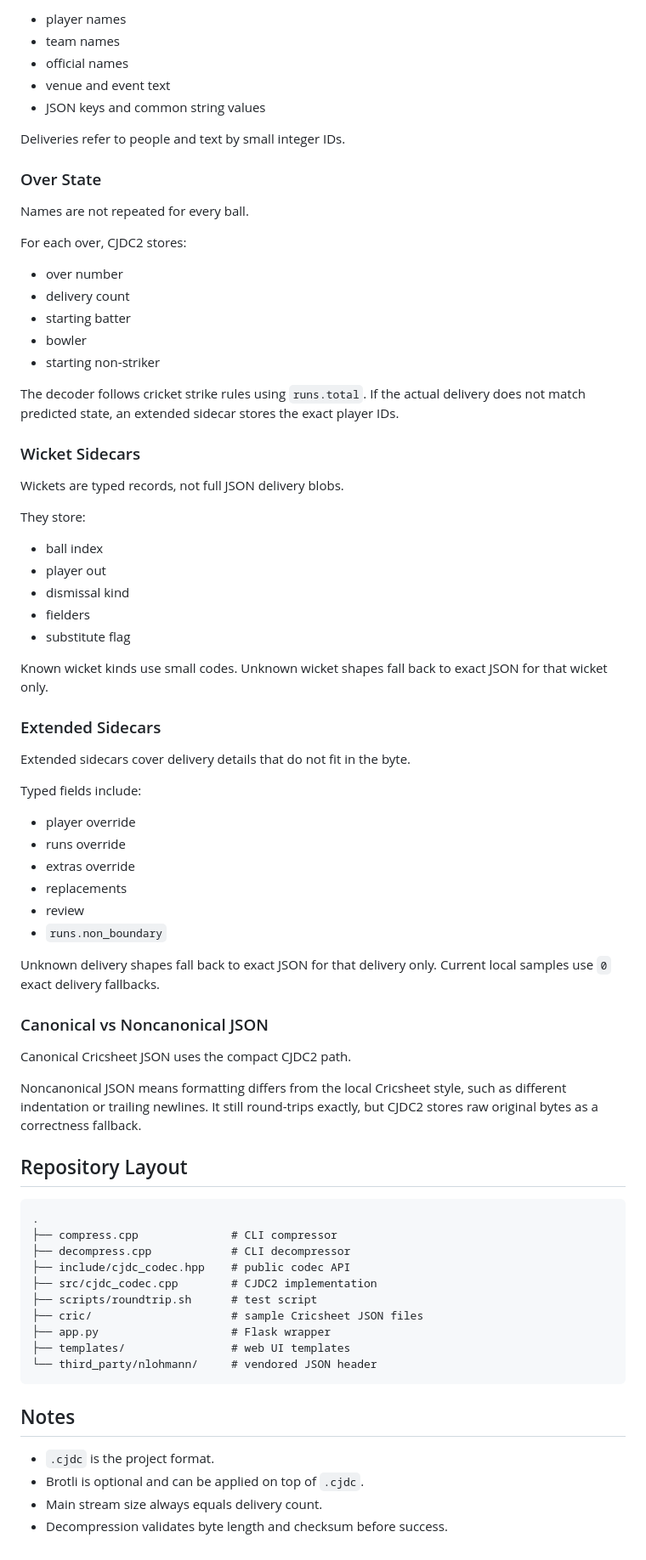
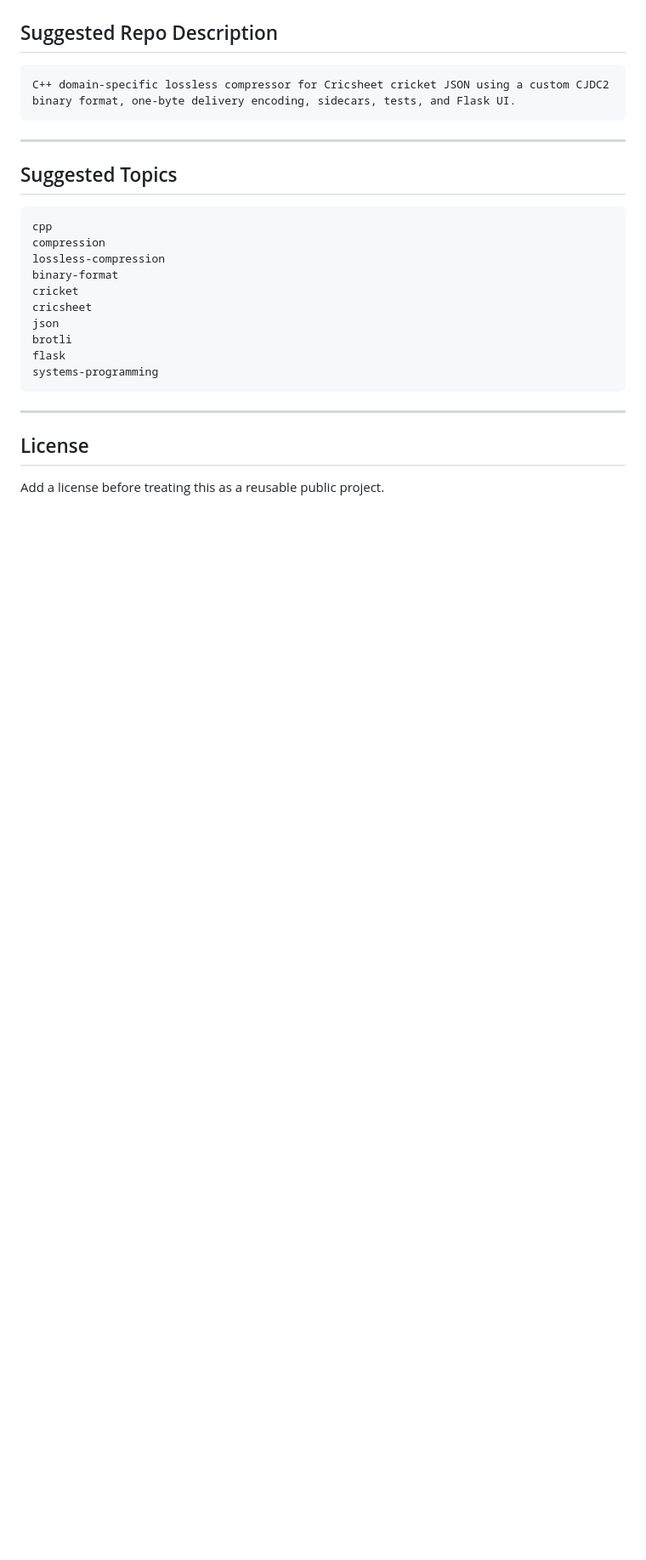
Before and after one commit to shush-collab/Cricket-JSON-Data-Custom-Compression, a Markdown page: README.md, the part around one of its changes. Shown at 85% size. Rendered like a GitHub page; blank space fills up the shorter version.

````diff
--- a/README.md
+++ b/README.md
@@ -166,79 +409,29 @@ Repeated text is stored once:
 
-- player names
-- team names
-- official names
-- venue and event text
-- JSON keys and common string values
-
-Deliveries refer to people and text by small integer IDs.
-
-### Over State
-
-Names are not repeated for every ball.
-
-For each over, CJDC2 stores:
-
-- over number
-- delivery count
-- starting batter
-- bowler
-- starting non-striker
-
-The decoder follows cricket strike rules using `runs.total`. If the actual delivery does not match predicted state, an extended sidecar stores the exact player IDs.
-
-### Wicket Sidecars
-
-Wickets are typed records, not full JSON delivery blobs.
-
-They store:
-
-- ball index
-- player out
-- dismissal kind
-- fielders
-- substitute flag
-
-Known wicket kinds use small codes. Unknown wicket shapes fall back to exact JSON for that wicket only.
-
-### Extended Sidecars
-
-Extended sidecars cover delivery details that do not fit in the byte.
-
-Typed fields include:
-
-- player override
-- runs override
-- extras override
-- replacements
-- review
-- `runs.non_boundary`
-
-Unknown delivery shapes fall back to exact JSON for that delivery only. Current local samples use `0` exact delivery fallbacks.
-
-### Canonical vs Noncanonical JSON
-
-Canonical Cricsheet JSON uses the compact CJDC2 path.
-
-Noncanonical JSON means formatting differs from the local Cricsheet style, such as different indentation or trailing newlines. It still round-trips exactly, but CJDC2 stores raw original bytes as a correctness fallback.
-
-## Repository Layout
+## Suggested Repo Description
 
 ```text
-.
-├── compress.cpp              # CLI compressor
-├── decompress.cpp            # CLI decompressor
-├── include/cjdc_codec.hpp    # public codec API
-├── src/cjdc_codec.cpp        # CJDC2 implementation
-├── scripts/roundtrip.sh      # test script
-├── cric/                     # sample Cricsheet JSON files
-├── app.py                    # Flask wrapper
-├── templates/                # web UI templates
-└── third_party/nlohmann/     # vendored JSON header
+C++ domain-specific lossless compressor for Cricsheet cricket JSON using a custom CJDC2 binary format, one-byte delivery encoding, sidecars, tests, and Flask UI.
 ```
 
-## Notes
+---
 
-- `.cjdc` is the project format.
-- Brotli is optional and can be applied on top of `.cjdc`.
-- Main stream size always equals delivery count.
-- Decompression validates byte length and checksum before success.
+## Suggested Topics
+
+```text
+cpp
+compression
+lossless-compression
+binary-format
+cricket
+cricsheet
+json
+brotli
+flask
+systems-programming
+```
+
+---
+
+## License
+
+Add a license before treating this as a reusable public project.
````
Also changed, not shown: other parts of README.md (+302 -59 lines).
